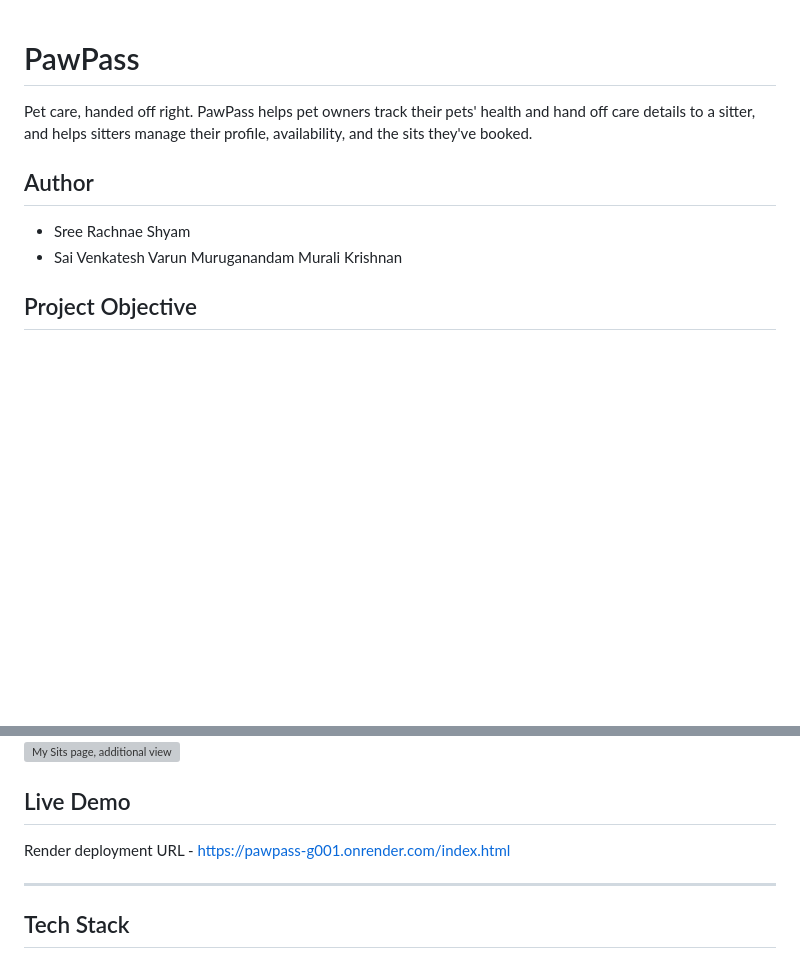
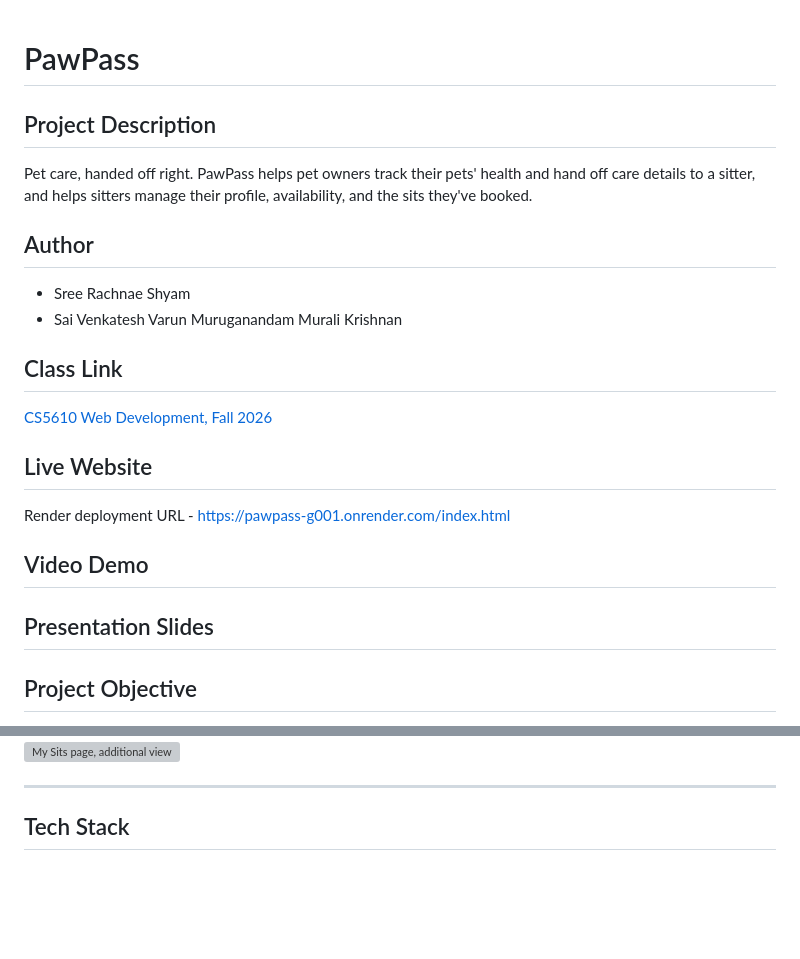
Before and after one commit to sameer08055/pawpass, a Markdown page: README.md, 2 parts joined by grey strips. Rendered like a GitHub page; blank space fills up the shorter version; grey boxes are pictures that could not be loaded.

```diff
--- a/README.md
+++ b/README.md
@@ -1,4 +1,6 @@
 # PawPass
+
+## Project Description
 
 Pet care, handed off right. PawPass helps pet owners track their pets' health
 and hand off care details to a sitter, and helps sitters manage their
@@ -8,6 +10,20 @@ profile, availability, and the sits they've booked.
 
 - Sree Rachnae Shyam
 - Sai Venkatesh Varun Muruganandam Murali Krishnan
+
+## Class Link
+
+[CS5610 Web Development, Fall 2026](https://johnguerra.co/classes/webDevelopment_online_fall_2026/)
+
+## Live Website
+
+Render deployment URL - https://pawpass-g001.onrender.com/index.html
+
+## Video Demo
+
+
+## Presentation Slides
+
 
 ## Project Objective
 
@@ -53,9 +69,6 @@ could text or email.
 ![My Sits page, additional view](./screenshots/my-sits-3.png)
 ![My Sits page, additional view](./screenshots/my-sits-4.png)
 
-## Live Demo
-
-Render deployment URL - https://pawpass-g001.onrender.com/index.html
 
 ---
 
```
